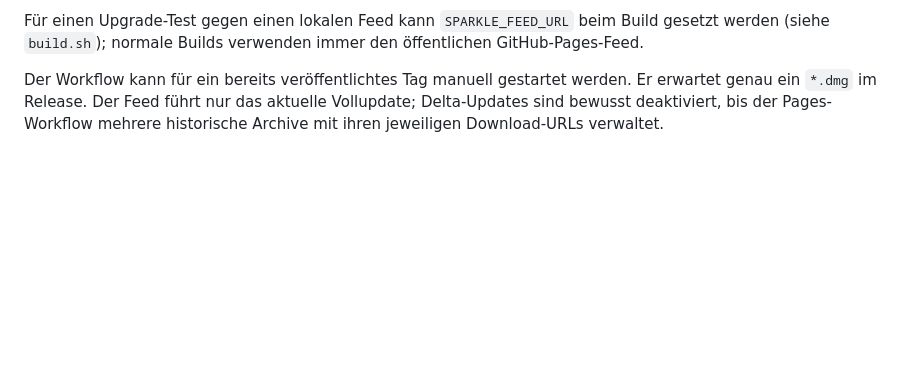
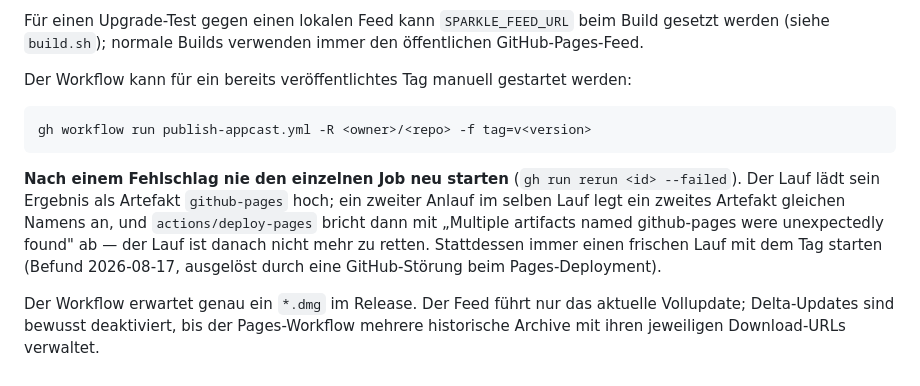
Before and after one commit to DanielMuellerIR/tag_explosion, a Markdown page: docs/sparkle-release.md, the part around the change. Rendered like a GitHub page; blank space fills up the shorter version.

Commit message:
docs(release): Appcast-Lauf nach Fehlschlag frisch starten, nicht den Job wiederholen

````diff
--- a/docs/sparkle-release.md
+++ b/docs/sparkle-release.md
@@ -116,7 +116,21 @@ Build gesetzt werden (siehe `build.sh`); normale Builds verwenden immer den
 öffentlichen GitHub-Pages-Feed.
 
 Der Workflow kann für ein bereits veröffentlichtes Tag manuell gestartet
-werden. Er erwartet genau ein `*.dmg` im Release. Der Feed führt nur das
+werden:
+
+```sh
+gh workflow run publish-appcast.yml -R <owner>/<repo> -f tag=v<version>
+```
+
+**Nach einem Fehlschlag nie den einzelnen Job neu starten**
+(`gh run rerun <id> --failed`). Der Lauf lädt sein Ergebnis als Artefakt
+`github-pages` hoch; ein zweiter Anlauf im selben Lauf legt ein zweites Artefakt
+gleichen Namens an, und `actions/deploy-pages` bricht dann mit „Multiple
+artifacts named github-pages were unexpectedly found" ab — der Lauf ist danach
+nicht mehr zu retten. Stattdessen immer einen frischen Lauf mit dem Tag starten
+(Befund 2026-08-17, ausgelöst durch eine GitHub-Störung beim Pages-Deployment).
+
+Der Workflow erwartet genau ein `*.dmg` im Release. Der Feed führt nur das
 aktuelle Vollupdate; Delta-Updates sind bewusst deaktiviert, bis der
 Pages-Workflow mehrere historische Archive mit ihren jeweiligen Download-URLs
 verwaltet.
````
